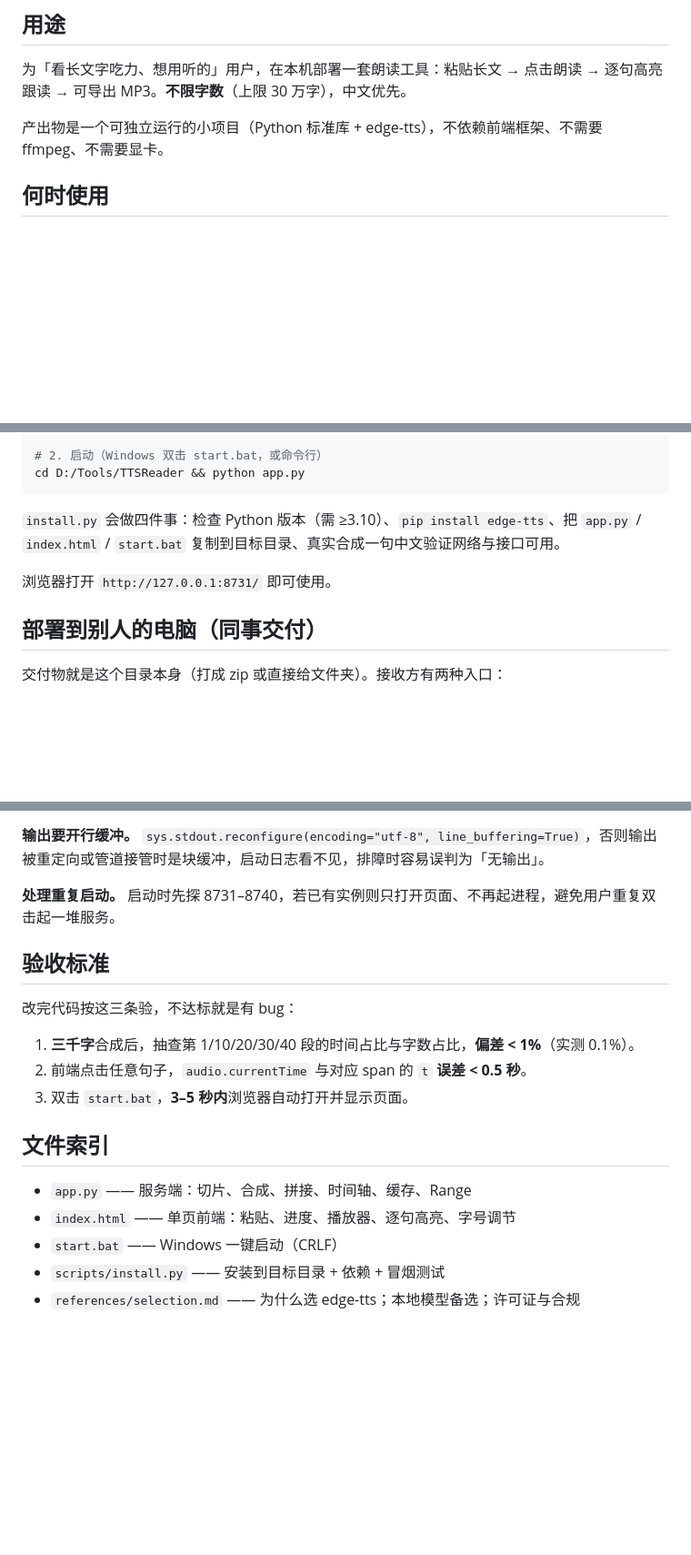
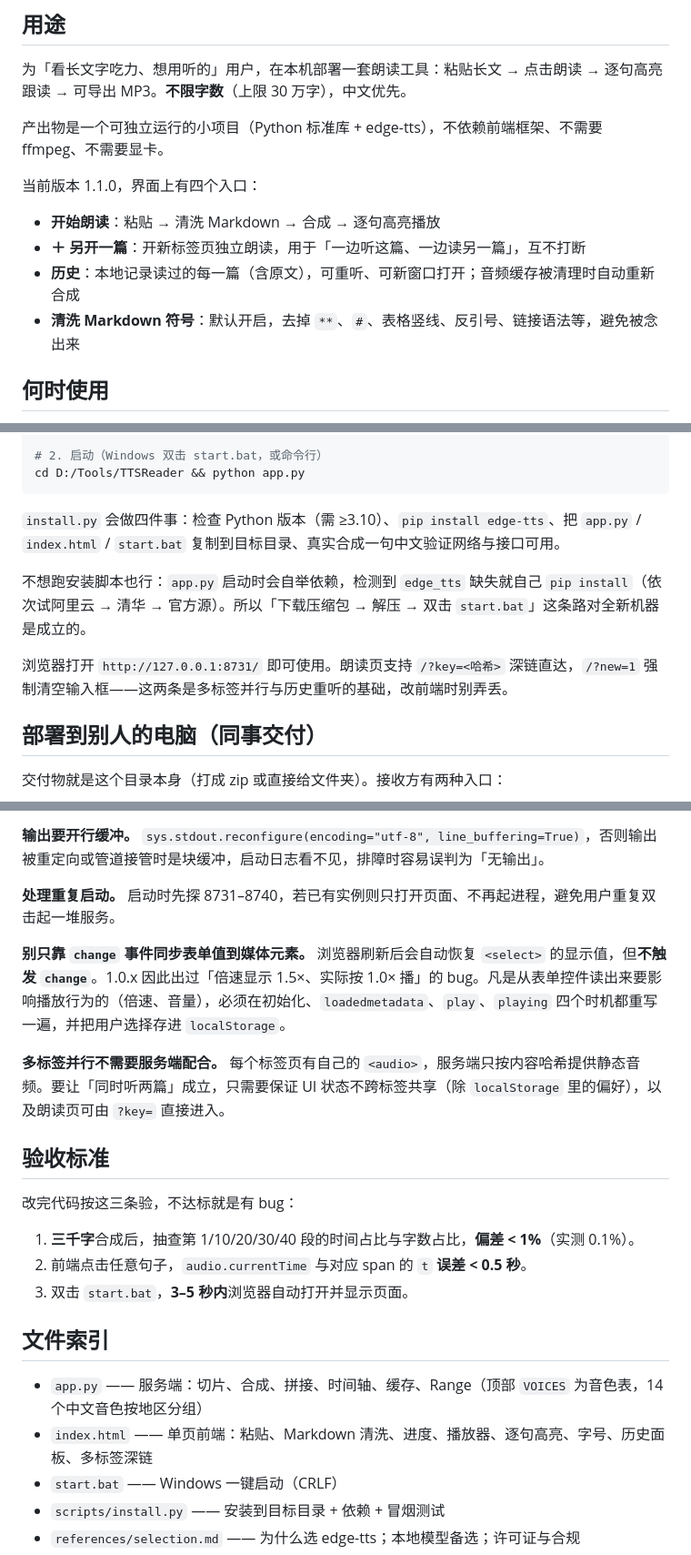
Before and after one commit to dingxiansheng11/tts-reader, a Markdown page: SKILL.md, 3 parts joined by grey strips. Shown at 91% size. Rendered like a GitHub page; blank space fills up the shorter version.

```diff
--- a/SKILL.md
+++ b/SKILL.md
@@ -11,6 +11,13 @@ agent_created: true
 为「看长文字吃力、想用听的」用户，在本机部署一套朗读工具：粘贴长文 → 点击朗读 → 逐句高亮跟读 → 可导出 MP3。**不限字数**（上限 30 万字），中文优先。
 
 产出物是一个可独立运行的小项目（Python 标准库 + edge-tts），不依赖前端框架、不需要 ffmpeg、不需要显卡。
+
+当前版本 1.1.0，界面上有四个入口：
+
+- **开始朗读**：粘贴 → 清洗 Markdown → 合成 → 逐句高亮播放
+- **＋ 另开一篇**：开新标签页独立朗读，用于「一边听这篇、一边读另一篇」，互不打断
+- **历史**：本地记录读过的每一篇（含原文），可重听、可新窗口打开；音频缓存被清理时自动重新合成
+- **清洗 Markdown 符号**：默认开启，去掉 `**`、`#`、表格竖线、反引号、链接语法等，避免被念出来
 
 ## 何时使用
 
@@ -40,7 +47,9 @@ cd D:/Tools/TTSReader && python app.py
 
 `install.py` 会做四件事：检查 Python 版本（需 ≥3.10）、`pip install edge-tts`、把 `app.py` / `index.html` / `start.bat` 复制到目标目录、真实合成一句中文验证网络与接口可用。
 
-浏览器打开 `http://127.0.0.1:8731/` 即可使用。
+不想跑安装脚本也行：`app.py` 启动时会自举依赖，检测到 `edge_tts` 缺失就自己 `pip install`（依次试阿里云 → 清华 → 官方源）。所以「下载压缩包 → 解压 → 双击 `start.bat`」这条路对全新机器是成立的。
+
+浏览器打开 `http://127.0.0.1:8731/` 即可使用。朗读页支持 `/?key=<哈希>` 深链直达，`/?new=1` 强制清空输入框——这两条是多标签并行与历史重听的基础，改前端时别弄丢。
 
 ## 部署到别人的电脑（同事交付）
 
@@ -95,6 +104,10 @@ offset/duration 单位是 100 纳秒（`28625000` = 2.8625 秒）。网上旧教
 
 **处理重复启动。** 启动时先探 8731–8740，若已有实例则只打开页面、不再起进程，避免用户重复双击起一堆服务。
 
+**别只靠 `change` 事件同步表单值到媒体元素。** 浏览器刷新后会自动恢复 `<select>` 的显示值，但**不触发 `change`**。1.0.x 因此出过「倍速显示 1.5×、实际按 1.0× 播」的 bug。凡是从表单控件读出来要影响播放行为的（倍速、音量），必须在初始化、`loadedmetadata`、`play`、`playing` 四个时机都重写一遍，并把用户选择存进 `localStorage`。
+
+**多标签并行不需要服务端配合。** 每个标签页有自己的 `<audio>`，服务端只按内容哈希提供静态音频。要让「同时听两篇」成立，只需要保证 UI 状态不跨标签共享（除 `localStorage` 里的偏好），以及朗读页可由 `?key=` 直接进入。
+
 ## 验收标准
 
 改完代码按这三条验，不达标就是有 bug：
@@ -105,8 +118,8 @@ offset/duration 单位是 100 纳秒（`28625000` = 2.8625 秒）。网上旧教
 
 ## 文件索引
 
-- `app.py` —— 服务端：切片、合成、拼接、时间轴、缓存、Range
-- `index.html` —— 单页前端：粘贴、进度、播放器、逐句高亮、字号调节
+- `app.py` —— 服务端：切片、合成、拼接、时间轴、缓存、Range（顶部 `VOICES` 为音色表，14 个中文音色按地区分组）
+- `index.html` —— 单页前端：粘贴、Markdown 清洗、进度、播放器、逐句高亮、字号、历史面板、多标签深链
 - `start.bat` —— Windows 一键启动（CRLF）
 - `scripts/install.py` —— 安装到目标目录 + 依赖 + 冒烟测试
 - `references/selection.md` —— 为什么选 edge-tts；本地模型备选；许可证与合规
```
Also changed, not shown: CHANGELOG.md (+16 -0 lines), README.md (+32 -14 lines), docs/screenshot-history.png (added), docs/screenshot-input.png (added), docs/screenshot.png, 2 other files.
